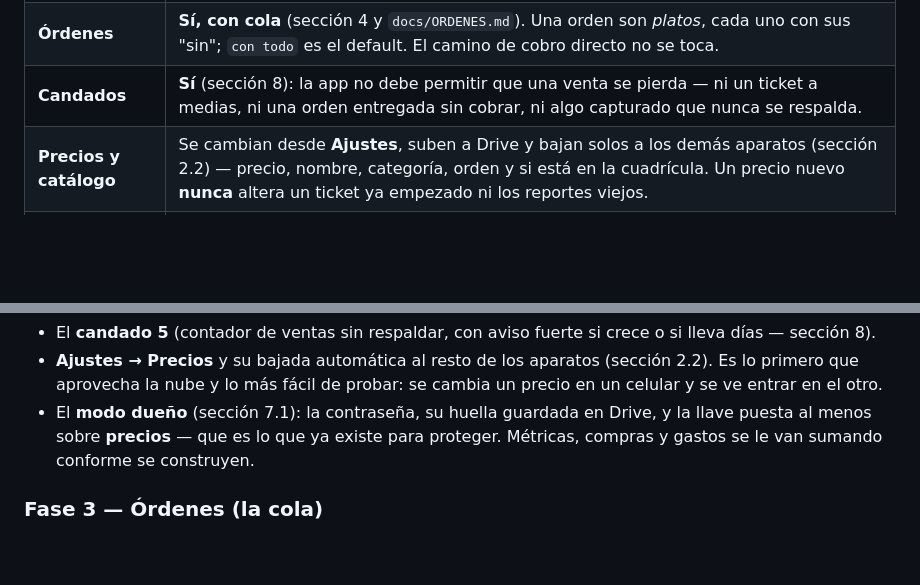
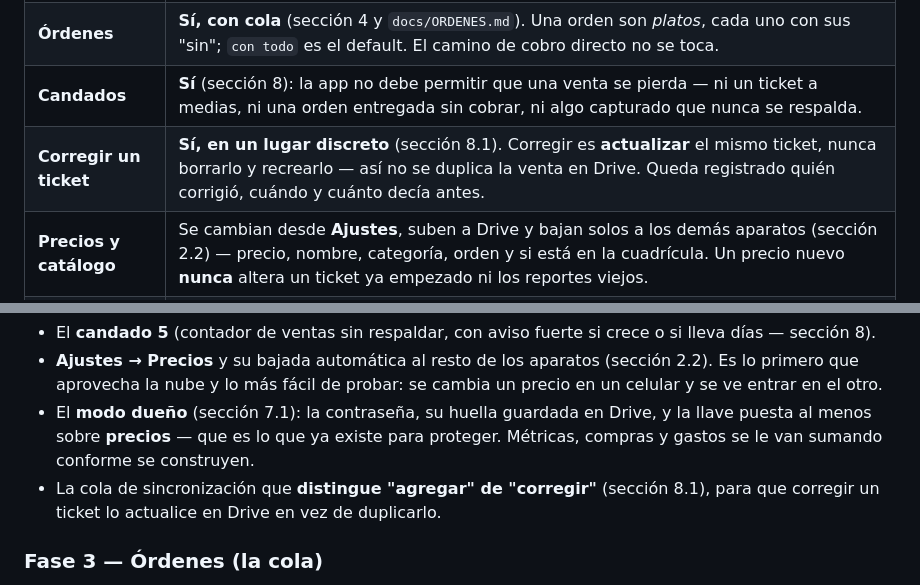
Before and after one commit to Miguelthth/taqueria-laGlorieta, a Markdown page: PLAN.md, 2 parts joined by grey strips. Drawn GitHub-style; blank space fills up the shorter version.

```diff
--- a/PLAN.md
+++ b/PLAN.md
@@ -36,6 +36,7 @@ las órdenes (todavía sin construir), [`docs/ORDENES.md`](docs/ORDENES.md).
 | **Cómo cobra** | **Al entregar, de mostrador.** Sin cuentas abiertas ni mesas — un ticket a la vez. **Matiz agregado el 2026-08-03:** sí hay una **cola de órdenes** para lo que falta preparar (sección 4). Eso NO es una cuenta abierta — el cliente sigue pagando al recibir; lo que se modela es el rato entre que pide y que se le entrega. |
 | **Órdenes** | **Sí, con cola** (sección 4 y `docs/ORDENES.md`). Una orden son *platos*, cada uno con sus "sin"; `con todo` es el default. El camino de cobro directo no se toca. |
 | **Candados** | **Sí** (sección 8): la app no debe permitir que una venta se pierda — ni un ticket a medias, ni una orden entregada sin cobrar, ni algo capturado que nunca se respalda. |
+| **Corregir un ticket** | **Sí, en un lugar discreto** (sección 8.1). Corregir es **actualizar** el mismo ticket, nunca borrarlo y recrearlo — así no se duplica la venta en Drive. Queda registrado quién corrigió, cuándo y cuánto decía antes. |
 | **Precios y catálogo** | Se cambian desde **Ajustes**, suben a Drive y bajan solos a los demás aparatos (sección 2.2) — precio, nombre, categoría, orden y si está en la cuadrícula. Un precio nuevo **nunca** altera un ticket ya empezado ni los reportes viejos. |
 | **Cobro** | Al tocar **Cobrar** sale un **popup**: total, con cuánto paga, Confirmar → **el cambio se ve al instante** y el guardado a Drive va por detrás, sin que nadie espere (`docs/CALCULADORA.md` 6.b). |
 | **Quién ve el dinero** | **Solo el dueño** (sección 7.1). Una contraseña — el "modo dueño" — abre métricas, precios, compras y gastos. Los empleados cobran y levantan órdenes, nada más. |
@@ -697,6 +764,9 @@ Aquí también entran:
   Drive, y la llave puesta al menos sobre **precios** — que es lo que ya
   existe para proteger. Métricas, compras y gastos se le van sumando
   conforme se construyen.
+- La cola de sincronización que **distingue "agregar" de "corregir"**
+  (sección 8.1), para que corregir un ticket lo actualice en Drive en vez de
+  duplicarlo.
 
 ### Fase 3 — Órdenes (la cola)
 Todo lo de [`docs/ORDENES.md`](docs/ORDENES.md): `+ Orden`, platos con sus
```
Also changed, not shown: other parts of PLAN.md (+82 -3 lines).
